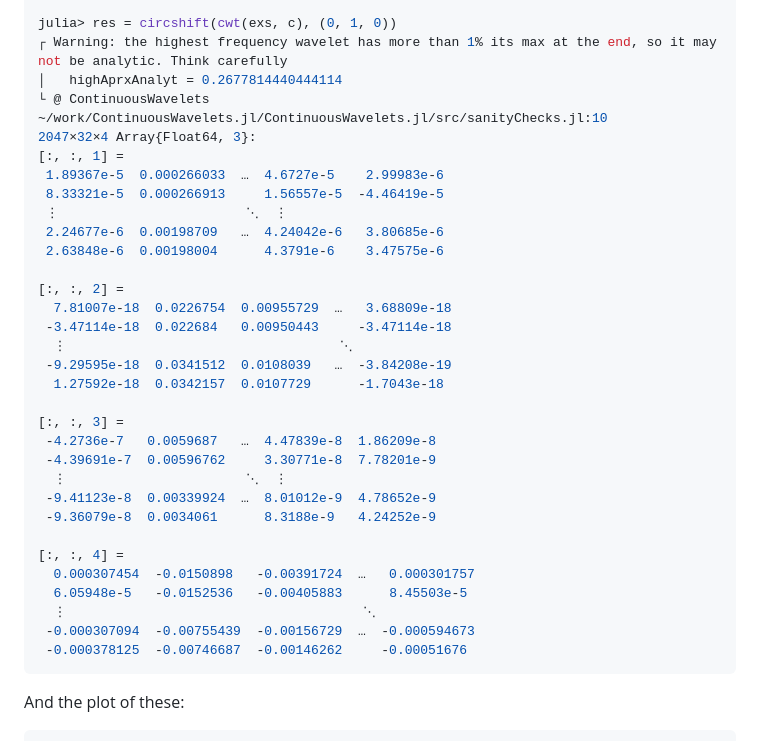
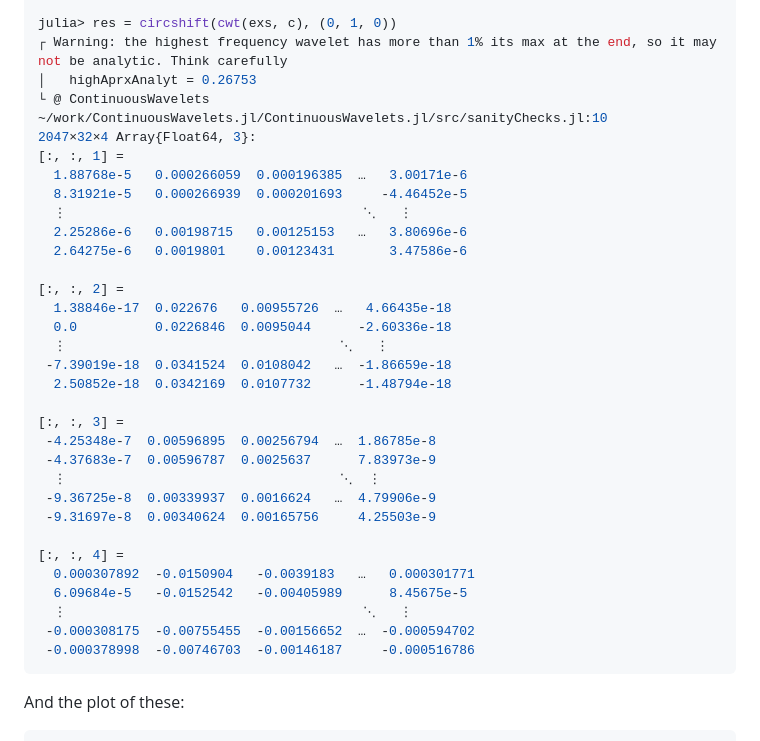
Before and after one commit to UCD4IDS/ContinuousWavelets.jl, a Markdown page: README.md, the part around the change. GitHub-like rendering.

Commit message:
Update README.md
Updated the batch of transforms matrix and highAprrxAnalyt, the same change made in the README.md in docs/src.

````diff
--- a/README.md
+++ b/README.md
@@ -94,36 +94,36 @@ CWT{Continuous db2, Father Wavelet, Q=8.0, β=2.0,aveLen=0.0, frame=1.0, norm=In
 
 julia> res = circshift(cwt(exs, c), (0, 1, 0))
 ┌ Warning: the highest frequency wavelet has more than 1% its max at the end, so it may not be analytic. Think carefully
-│   highAprxAnalyt = 0.2677814440444114
+│   highAprxAnalyt = 0.26753
 └ @ ContinuousWavelets ~/work/ContinuousWavelets.jl/ContinuousWavelets.jl/src/sanityChecks.jl:10
 2047×32×4 Array{Float64, 3}:
 [:, :, 1] =
- 1.89367e-5  0.000266033  …  4.6727e-5    2.99983e-6
- 8.33321e-5  0.000266913     1.56557e-5  -4.46419e-5
- ⋮                        ⋱  ⋮
- 2.24677e-6  0.00198709   …  4.24042e-6   3.80685e-6
- 2.63848e-6  0.00198004      4.3791e-6    3.47575e-6
+  1.88768e-5   0.000266059  0.000196385  …   3.00171e-6
+  8.31921e-5   0.000266939  0.000201693     -4.46452e-5
+  ⋮                                      ⋱   ⋮
+  2.25286e-6   0.00198715   0.00125153   …   3.80696e-6
+  2.64275e-6   0.0019801    0.00123431       3.47586e-6
 
 [:, :, 2] =
-  7.81007e-18  0.0226754  0.00955729  …   3.68809e-18
- -3.47114e-18  0.022684   0.00950443     -3.47114e-18
-  ⋮                                   ⋱
- -9.29595e-18  0.0341512  0.0108039   …  -3.84208e-19
-  1.27592e-18  0.0342157  0.0107729      -1.7043e-18
+  1.38846e-17  0.022676   0.00955726  …   4.66435e-18
+  0.0          0.0226846  0.0095044      -2.60336e-18
+  ⋮                                   ⋱   ⋮
+ -7.39019e-18  0.0341524  0.0108042   …  -1.86659e-18
+  2.50852e-18  0.0342169  0.0107732      -1.48794e-18
 
 [:, :, 3] =
- -4.2736e-7   0.0059687   …  4.47839e-8  1.86209e-8
- -4.39691e-7  0.00596762     3.30771e-8  7.78201e-9
-  ⋮                       ⋱  ⋮
- -9.41123e-8  0.00339924  …  8.01012e-9  4.78652e-9
- -9.36079e-8  0.0034061      8.3188e-9   4.24252e-9
+ -4.25348e-7  0.00596895  0.00256794  …  1.86785e-8
+ -4.37683e-7  0.00596787  0.0025637      7.83973e-9
+  ⋮                                   ⋱  ⋮
+ -9.36725e-8  0.00339937  0.0016624   …  4.79906e-9
+ -9.31697e-8  0.00340624  0.00165756     4.25503e-9
 
 [:, :, 4] =
-  0.000307454  -0.0150898   -0.00391724  …   0.000301757
-  6.05948e-5   -0.0152536   -0.00405883      8.45503e-5
-  ⋮                                      ⋱
- -0.000307094  -0.00755439  -0.00156729  …  -0.000594673
- -0.000378125  -0.00746687  -0.00146262     -0.00051676
+  0.000307892  -0.0150904   -0.0039183   …   0.000301771
+  6.09684e-5   -0.0152542   -0.00405989      8.45675e-5
+  ⋮                                      ⋱   ⋮
+ -0.000308175  -0.00755455  -0.00156652  …  -0.000594702
+ -0.000378998  -0.00746703  -0.00146187     -0.000516786
 ```
 
 And the plot of these:
````
